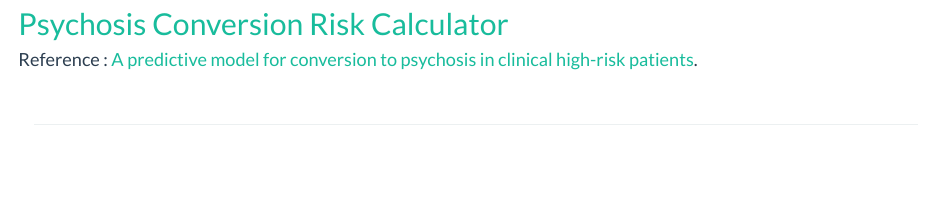
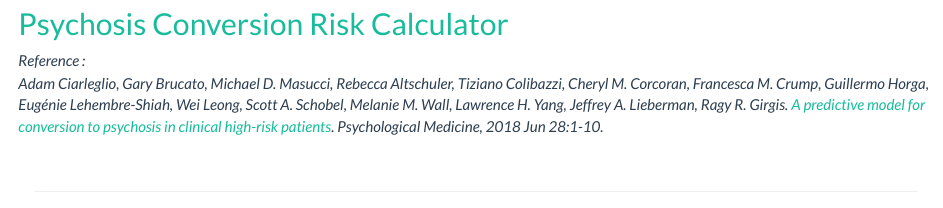
Before and after one commit to xuqingsally/risk_calculator, an R Markdown document (index.Rmd): the page in a window 1100 px wide, from 130 px down. The pictures show the output file index.html that the author committed with the source, opened offline; library style sheets and scripts come from the installed R packages.

Commit message:
Add files via upload

```diff
--- a/index.Rmd
+++ b/index.Rmd
@@ -23,4 +23,5 @@ output:
 
 ## [Psychosis Conversion Risk Calculator](https://xuqingsally.shinyapps.io/risk_calculator/)
 
-#### Reference : [A predictive model for conversion to psychosis in clinical high-risk patients](https://www.cambridge.org/core/journals/psychological-medicine/article/predictive-model-for-conversion-to-psychosis-in-clinical-highrisk-patients/C5E4C0022112C4EA619C2A8F0A826E72).
+*Reference :*
+*Adam Ciarleglio, Gary Brucato, Michael D. Masucci, Rebecca Altschuler, Tiziano Colibazzi, Cheryl M. Corcoran, Francesca M. Crump, Guillermo Horga, Eugénie Lehembre-Shiah, Wei Leong, Scott A. Schobel, Melanie M. Wall, Lawrence H. Yang, Jeffrey A. Lieberman, Ragy R. Girgis. [A predictive model for conversion to psychosis in clinical high-risk patients](https://www.cambridge.org/core/journals/psychological-medicine/article/predictive-model-for-conversion-to-psychosis-in-clinical-highrisk-patients/C5E4C0022112C4EA619C2A8F0A826E72). Psychological Medicine, 2018 Jun 28:1-10.*
```
Also changed, not shown: index.html.
